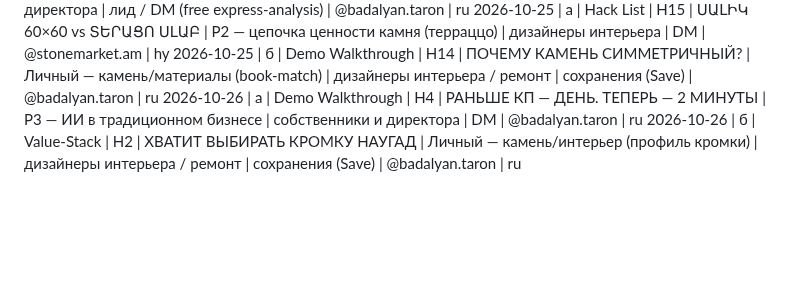
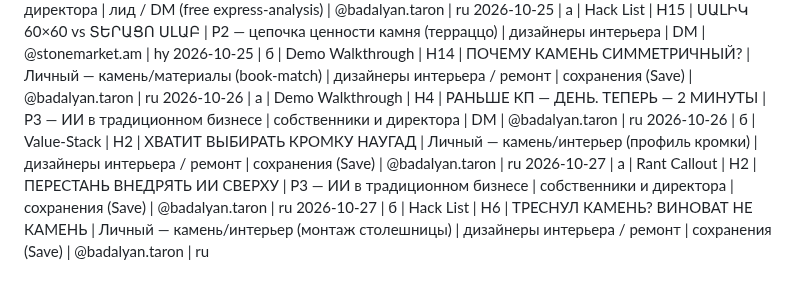
Before and after one commit to worktaronbadalyan-hub/inessa-design, a Markdown page: stonetalks/carousel-log.md, the part around the change. Drawn GitHub-style; blank space fills up the shorter version.

Commit message:
Log carousels for 2026-10-27

```diff
--- a/stonetalks/carousel-log.md
+++ b/stonetalks/carousel-log.md
@@ -67,3 +67,5 @@
 2026-10-25 | б | Demo Walkthrough | H14 | ПОЧЕМУ КАМЕНЬ СИММЕТРИЧНЫЙ? | Личный — камень/материалы (book-match) | дизайнеры интерьера / ремонт | сохранения (Save) | @badalyan.taron | ru
 2026-10-26 | а | Demo Walkthrough | H4 | РАНЬШЕ КП — ДЕНЬ. ТЕПЕРЬ — 2 МИНУТЫ | P3 — ИИ в традиционном бизнесе | собственники и директора | DM | @badalyan.taron | ru
 2026-10-26 | б | Value-Stack | H2 | ХВАТИТ ВЫБИРАТЬ КРОМКУ НАУГАД | Личный — камень/интерьер (профиль кромки) | дизайнеры интерьера / ремонт | сохранения (Save) | @badalyan.taron | ru
+2026-10-27 | а | Rant Callout | H2 | ПЕРЕСТАНЬ ВНЕДРЯТЬ ИИ СВЕРХУ | P3 — ИИ в традиционном бизнесе | собственники и директора | сохранения (Save) | @badalyan.taron | ru
+2026-10-27 | б | Hack List | H6 | ТРЕСНУЛ КАМЕНЬ? ВИНОВАТ НЕ КАМЕНЬ | Личный — камень/интерьер (монтаж столешницы) | дизайнеры интерьера / ремонт | сохранения (Save) | @badalyan.taron | ru
```
